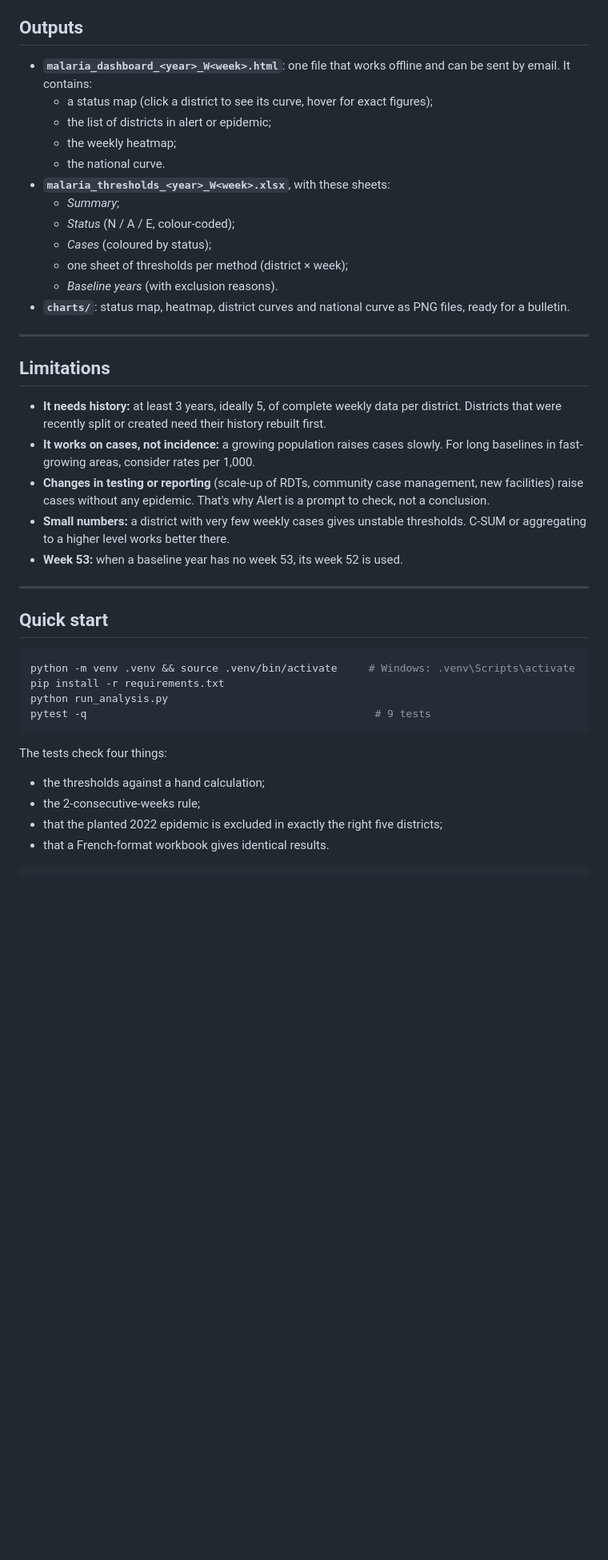
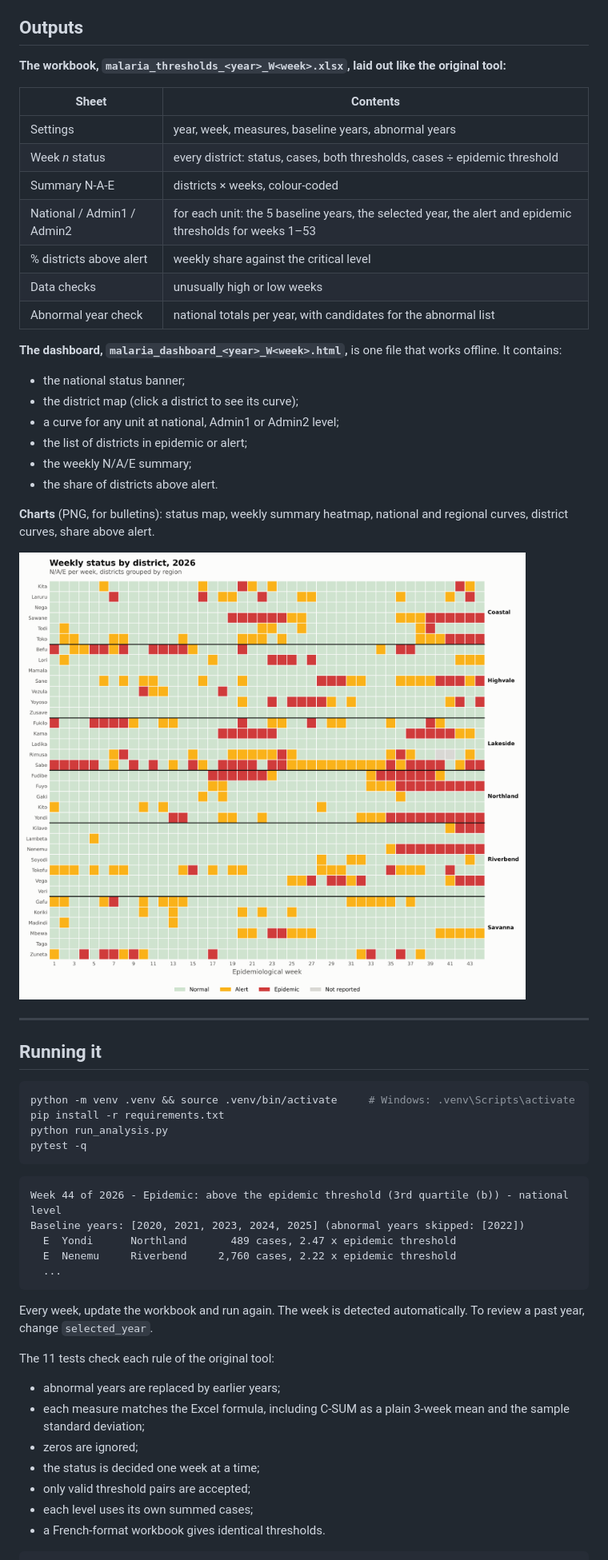
Before and after one commit to stevebanza/malaria-epidemic-thresholds, a Markdown page: README.md, the part around one of its changes. Shown at 80% size. Drawn GitHub-style; pictures changed too: docs/status_heatmap.png; blank space fills up the shorter version.

````diff
--- a/README.md
+++ b/README.md
@@ -140,44 +171,58 @@ District boundaries (GeoJSON, one feature per district with a `district` propert
 
 ## Outputs
 
-- **`malaria_dashboard_<year>_W<week>.html`**: one file that works offline and can be sent by email. It contains:
-  - a status map (click a district to see its curve, hover for exact figures);
-  - the list of districts in alert or epidemic;
-  - the weekly heatmap;
-  - the national curve.
-- **`malaria_thresholds_<year>_W<week>.xlsx`**, with these sheets:
-  - *Summary*;
-  - *Status* (N / A / E, colour-coded);
-  - *Cases* (coloured by status);
-  - one sheet of thresholds per method (district × week);
-  - *Baseline years* (with exclusion reasons).
-- **`charts/`**: status map, heatmap, district curves and national curve as PNG files, ready for a bulletin.
+**The workbook, `malaria_thresholds_<year>_W<week>.xlsx`, laid out like the original tool:**
+
+| Sheet | Contents |
+| --- | --- |
+| Settings | year, week, measures, baseline years, abnormal years |
+| Week *n* status | every district: status, cases, both thresholds, cases ÷ epidemic threshold |
+| Summary N-A-E | districts × weeks, colour-coded |
+| National / Admin1 / Admin2 | for each unit: the 5 baseline years, the selected year, the alert and epidemic thresholds for weeks 1–53 |
+| % districts above alert | weekly share against the critical level |
+| Data checks | unusually high or low weeks |
+| Abnormal year check | national totals per year, with candidates for the abnormal list |
+
+**The dashboard, `malaria_dashboard_<year>_W<week>.html`,** is one file that works offline. It contains:
+- the national status banner;
+- the district map (click a district to see its curve);
+- a curve for any unit at national, Admin1 or Admin2 level;
+- the list of districts in epidemic or alert;
+- the weekly N/A/E summary;
+- the share of districts above alert.
+
+**Charts** (PNG, for bulletins): status map, weekly summary heatmap, national and regional curves, district curves, share above alert.
+
+![Weekly summary](docs/status_heatmap.png)
 
 ---
 
-## Limitations
-
-- **It needs history:** at least 3 years, ideally 5, of complete weekly data per district. Districts that were recently split or created need their history rebuilt first.
-- **It works on cases, not incidence:** a growing population raises cases slowly. For long baselines in fast-growing areas, consider rates per 1,000.
-- **Changes in testing or reporting** (scale-up of RDTs, community case management, new facilities) raise cases without any epidemic. That's why Alert is a prompt to check, not a conclusion.
-- **Small numbers:** a district with very few weekly cases gives unstable thresholds. C-SUM or aggregating to a higher level works better there.
-- **Week 53:** when a baseline year has no week 53, its week 52 is used.
-
----
-
-## Quick start
+## Running it
 
 ```bash
 python -m venv .venv && source .venv/bin/activate     # Windows: .venv\Scripts\activate
 pip install -r requirements.txt
 python run_analysis.py
-pytest -q                                              # 9 tests
+pytest -q
 ```
 
-The tests check four things:
-- the thresholds against a hand calculation;
-- the 2-consecutive-weeks rule;
-- that the planted 2022 epidemic is excluded in exactly the right five districts;
-- that a French-format workbook gives identical results.
+```
+Week 44 of 2026 - Epidemic: above the epidemic threshold (3rd quartile (b)) - national level
+Baseline years: [2020, 2021, 2023, 2024, 2025] (abnormal years skipped: [2022])
+  E  Yondi      Northland       489 cases, 2.47 x epidemic threshold
+  E  Nenemu     Riverbend     2,760 cases, 2.22 x epidemic threshold
+  ...
+```
+
+Every week, update the workbook and run again. The week is detected automatically. To review a past year, change `selected_year`.
+
+The 11 tests check each rule of the original tool:
+- abnormal years are replaced by earlier years;
+- each measure matches the Excel formula, including C-SUM as a plain 3-week mean and the sample standard deviation;
+- zeros are ignored;
+- the status is decided one week at a time;
+- only valid threshold pairs are accepted;
+- each level uses its own summed cases;
+- a French-format workbook gives identical thresholds.
 
 ```
````
Also changed, not shown: other parts of README.md (+115 -84 lines), docs/curves_districts.png (added), docs/curves_national_regions.png (added), docs/dashboard.png, docs/share_above_alert.png (added), docs/status_map.png, 9 other files.
